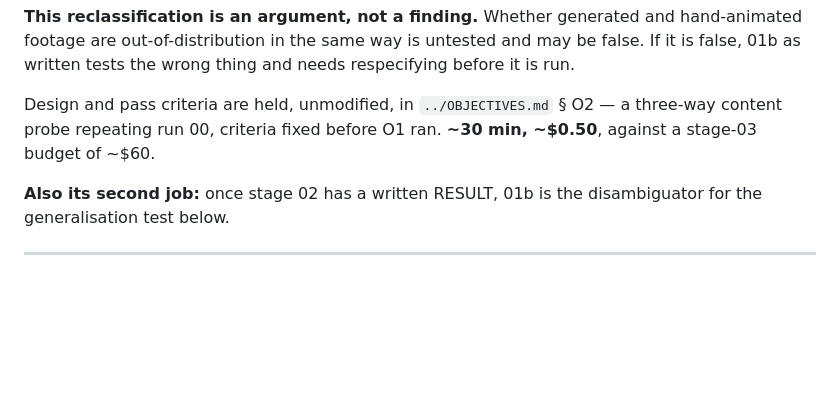
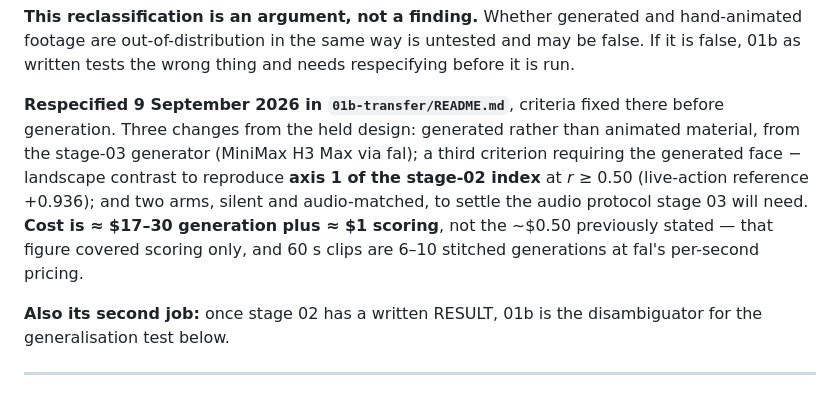
Before and after one commit to alecpacey/film-cognition-research, a Markdown page: research/experiments/ROADMAP.md, the part around the change. GitHub-like rendering; blank space fills up the shorter version.

Commit message:
Respecify 01b as a generated-imagery gate on the face/place axis
01b-transfer/README.md, criteria fixed before any generation. Three changes from
the design held in OBJECTIVES.md section O2:

  - generated material from the stage-03 generator (MiniMax H3 Max via fal),
    not animation; prompts fixed in the README with a photographic live-action
    style held identical across the three clips
  - a third criterion: the generated face-landscape contrast must correlate with
    axis 1 of the stage-02 index at r >= 0.50. Anchor: run 00's own contrast
    reaches +0.936 against that axis (permutation 95th pct 0.144), so the bar is
    ~half the live-action reference and ~3.5x the null
  - two arms, silent and audio-matched, because run 00's face clip had speech
    and a silent generated clip could fail the auditory parcels for lack of
    sound rather than lack of transfer

Generator constraints read from fal's pages, not assumed: max 10 s per
generation, so 60 s clips are 6-10 concatenations with cuts held identical across
clips; native audio unverified; cost ~$17-30 generation + ~$1 scoring, not the
~$0.50 the roadmap stated. ROADMAP.md corrected.

PAPER.md section 6.7 gains the cross-validation that anchors criterion 3: run
00's face-landscape contrast and the stage-02 index agree on the dominant axis
at r = +0.936, sharing no segments, no films and no analysis.

Co-Authored-By: Claude Fable 5.1 <noreply@anthropic.com>
Claude-Session: https://claude.ai/code/session_01AuX8jB3DNDcwgwmx8dBQGK

```diff
--- a/research/experiments/ROADMAP.md
+++ b/research/experiments/ROADMAP.md
@@ -99,9 +99,14 @@ hand-animated footage are out-of-distribution in the same way is untested and ma
 be false. If it is false, 01b as written tests the wrong thing and needs
 respecifying before it is run.
 
-Design and pass criteria are held, unmodified, in `../OBJECTIVES.md` § O2 — a
-three-way content probe repeating run 00, criteria fixed before O1 ran. **~30 min,
-~$0.50**, against a stage-03 budget of ~$60.
+**Respecified 9 September 2026 in `01b-transfer/README.md`**, criteria fixed there
+before generation. Three changes from the held design: generated rather than animated
+material, from the stage-03 generator (MiniMax H3 Max via fal); a third criterion
+requiring the generated face − landscape contrast to reproduce **axis 1 of the stage-02
+index** at *r* ≥ 0.50 (live-action reference +0.936); and two arms, silent and
+audio-matched, to settle the audio protocol stage 03 will need. **Cost is ≈ $17–30
+generation plus ≈ $1 scoring**, not the ~$0.50 previously stated — that figure covered
+scoring only, and 60 s clips are 6–10 stitched generations at fal's per-second pricing.
 
 **Also its second job:** once stage 02 has a written RESULT, 01b is the
 disambiguator for the generalisation test below.
```
Also changed, not shown: research/PAPER.md (+6 -1 lines), 1 other file.
